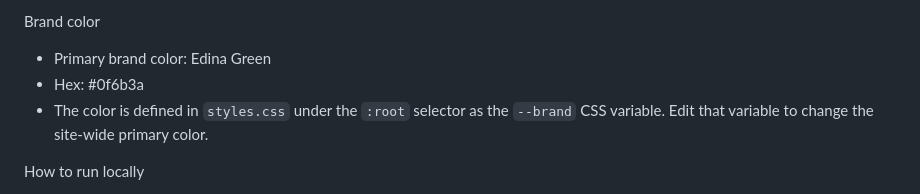
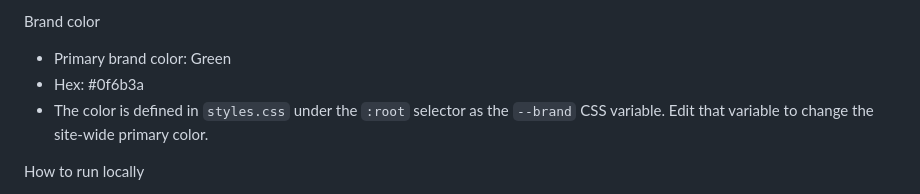
Before and after one commit to hakariav-afk/Axylin-website, a Markdown page: README.md, the part around the change. Drawn GitHub-style.

Commit message:
Change primary brand color from Edina Green to Green
Updated brand color description in README.

```diff
--- a/README.md
+++ b/README.md
@@ -15,7 +15,7 @@ Design goals
 - No paid frameworks or services required.
 
 Brand color
-- Primary brand color: Edina Green
+- Primary brand color: Green
 - Hex: #0f6b3a
 - The color is defined in `styles.css` under the `:root` selector as the `--brand` CSS variable. Edit that variable to change the site-wide primary color.
 
```
